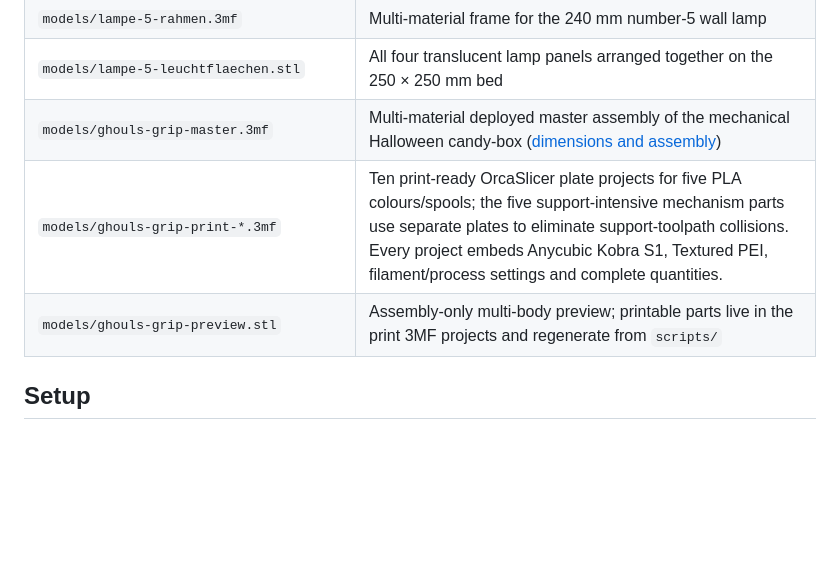
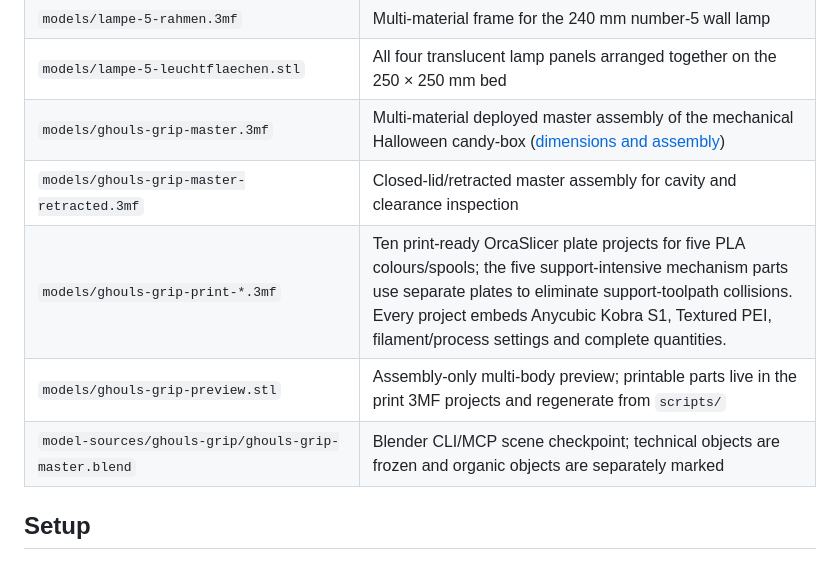
Before and after one commit to harrybin/3d-printing, a Markdown page: README.md, the part around the change. GitHub-like rendering; blank space fills up the shorter version.

Commit message:
Document latest Ghoul's Grip files
Co-authored-by: Copilot App <223556219+Copilot@users.noreply.github.com>

```diff
--- a/README.md
+++ b/README.md
@@ -14,8 +14,10 @@ A collection of ASCII STL models for the Anycubic Kobra S1 Combo + ACE Pro (250
 | `models/lampe-5-rahmen.3mf` | Multi-material frame for the 240 mm number-5 wall lamp |
 | `models/lampe-5-leuchtflaechen.stl` | All four translucent lamp panels arranged together on the 250 × 250 mm bed |
 | `models/ghouls-grip-master.3mf` | Multi-material deployed master assembly of the mechanical Halloween candy-box ([dimensions and assembly](docs/ghouls-grip-masse-und-bauanleitung.md)) |
+| `models/ghouls-grip-master-retracted.3mf` | Closed-lid/retracted master assembly for cavity and clearance inspection |
 | `models/ghouls-grip-print-*.3mf` | Ten print-ready OrcaSlicer plate projects for five PLA colours/spools; the five support-intensive mechanism parts use separate plates to eliminate support-toolpath collisions. Every project embeds Anycubic Kobra S1, Textured PEI, filament/process settings and complete quantities. |
 | `models/ghouls-grip-preview.stl` | Assembly-only multi-body preview; printable parts live in the print 3MF projects and regenerate from `scripts/` |
+| `model-sources/ghouls-grip/ghouls-grip-master.blend` | Blender CLI/MCP scene checkpoint; technical objects are frozen and organic objects are separately marked |
 
 ## Setup
 
```
